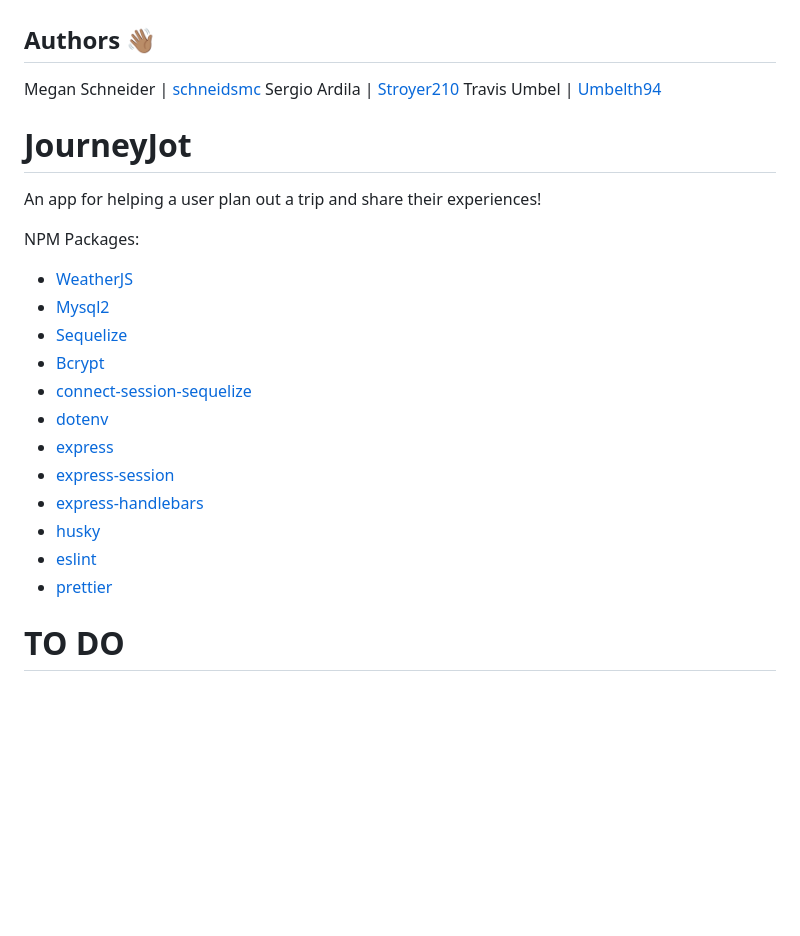
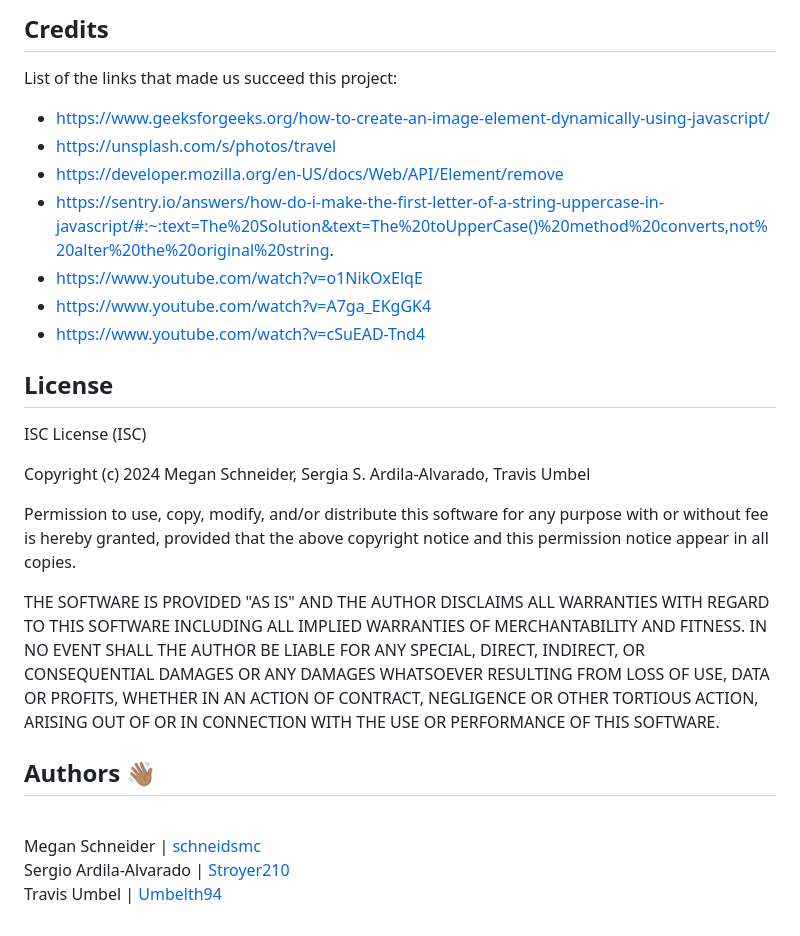
Before and after one commit to Umbelth94/JourneyJot, a Markdown page: README.md, the part around the change printed below. GitHub-like rendering; blank space fills up the shorter version.

```diff
--- a/README.md
+++ b/README.md
@@ -50,26 +83,27 @@ This project is deployed [here](https://journey-jot-decc05f3600a.herokuapp.com/)
+## Credits
+
+List of the links that made us succeed this project:
+
+-   https://www.geeksforgeeks.org/how-to-create-an-image-element-dynamically-using-javascript/
+-   https://unsplash.com/s/photos/travel
+-   https://developer.mozilla.org/en-US/docs/Web/API/Element/remove
+-   https://sentry.io/answers/how-do-i-make-the-first-letter-of-a-string-uppercase-in-javascript/#:~:text=The%20Solution&text=The%20toUpperCase()%20method%20converts,not%20alter%20the%20original%20string.
+-   https://www.youtube.com/watch?v=o1NikOxElqE
+-   https://www.youtube.com/watch?v=A7ga_EKgGK4
+-   https://www.youtube.com/watch?v=cSuEAD-Tnd4
+
+## License
+
+ISC License (ISC)
+
+Copyright (c) 2024 Megan Schneider, Sergia S. Ardila-Alvarado, Travis Umbel
+
+Permission to use, copy, modify, and/or distribute this software for any purpose with or without fee is hereby granted, provided that the above copyright notice and this permission notice appear in all copies.
+
+THE SOFTWARE IS PROVIDED "AS IS" AND THE AUTHOR DISCLAIMS ALL WARRANTIES WITH REGARD TO THIS SOFTWARE INCLUDING ALL IMPLIED WARRANTIES OF MERCHANTABILITY AND FITNESS. IN NO EVENT SHALL THE AUTHOR BE LIABLE FOR ANY SPECIAL, DIRECT, INDIRECT, OR CONSEQUENTIAL DAMAGES OR ANY DAMAGES WHATSOEVER RESULTING FROM LOSS OF USE, DATA OR PROFITS, WHETHER IN AN ACTION OF CONTRACT, NEGLIGENCE OR OTHER TORTIOUS ACTION, ARISING OUT OF OR IN CONNECTION WITH THE USE OR PERFORMANCE OF THIS SOFTWARE.
+
 ## Authors 👋🏽
 
-Megan Schneider | [schneidsmc](https://github.com/schneidsmc)
-Sergio Ardila | [Stroyer210](https://github.com/Stroyer210)
-Travis Umbel | [Umbelth94](https://github.com/Umbelth94)
-
-# JourneyJot
-
-An app for helping a user plan out a trip and share their experiences!
-
-NPM Packages:
-
--   [WeatherJS](https://www.npmjs.com/package/weather-js)
--   [Mysql2](https://www.npmjs.com/package/mysql2)
--   [Sequelize](https://www.npmjs.com/package/sequelize)
--   [Bcrypt](https://www.npmjs.com/package/bcrypt)
--   [connect-session-sequelize](https://www.npmjs.com/package/connect-session-sequelize)
--   [dotenv](https://www.npmjs.com/package/dotenv)
--   [express](https://expressjs.com/)
--   [express-session](https://www.npmjs.com/package/express-session)
--   [express-handlebars](https://www.npmjs.com/package/express-handlebars)
--   [husky](https://typicode.github.io/husky/)
--   [eslint](https://eslint.org/)
--   [prettier](https://prettier.io/docs/en/install)
-
-# TO DO
+<br>Megan Schneider | [schneidsmc](https://github.com/schneidsmc)</br>
+<br>Sergio Ardila-Alvarado | [Stroyer210](https://github.com/Stroyer210)</br>
+<br>Travis Umbel | [Umbelth94](https://github.com/Umbelth94)</br>
```
Also changed, not shown: other parts of README.md (+36 -3 lines), public/images/login.png (added), 4 other files.
